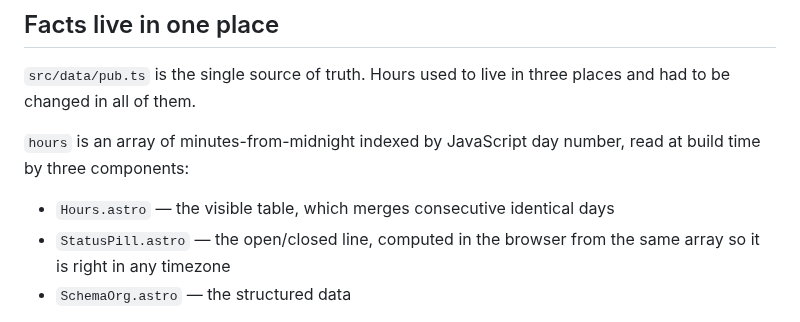
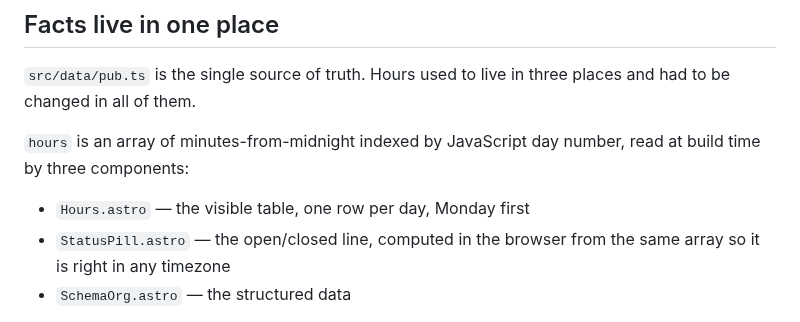
Before and after one commit to oberrieden-pub/bigben, a Markdown page: AGENTS.md, the part around the change. GitHub-like rendering.

Commit message:
AGENTS.md said the hours table merges days; it no longer does
Stale since the change to one row per day. Documentation that describes
the code as it used to be is worse than none.

Co-Authored-By: Claude Opus 5 <noreply@anthropic.com>

```diff
--- a/AGENTS.md
+++ b/AGENTS.md
@@ -39,7 +39,7 @@ places and had to be changed in all of them.
 `hours` is an array of minutes-from-midnight indexed by JavaScript day number,
 read at build time by three components:
 
-- `Hours.astro` — the visible table, which merges consecutive identical days
+- `Hours.astro` — the visible table, one row per day, Monday first
 - `StatusPill.astro` — the open/closed line, computed in the browser from the
   same array so it is right in any timezone
 - `SchemaOrg.astro` — the structured data
```
